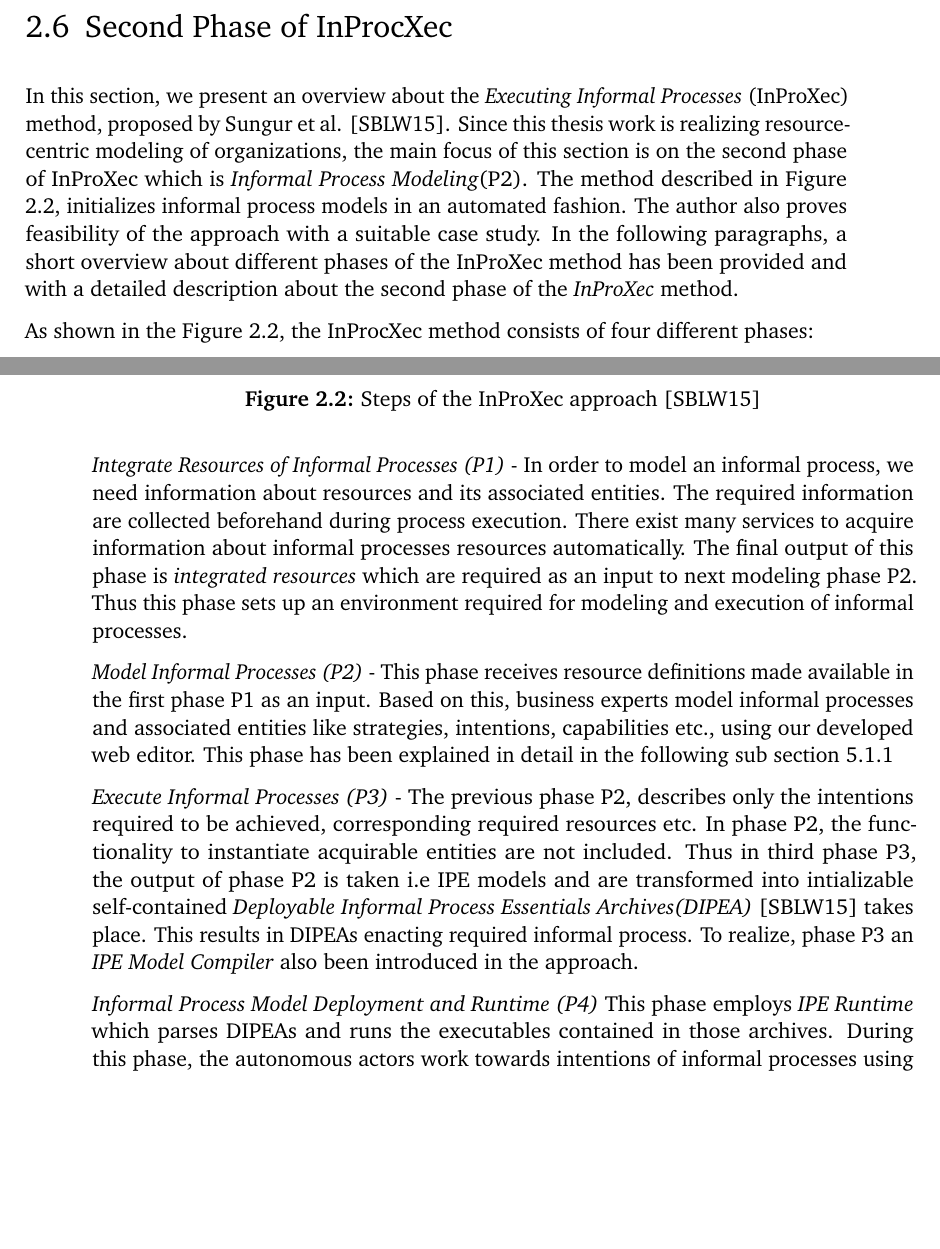
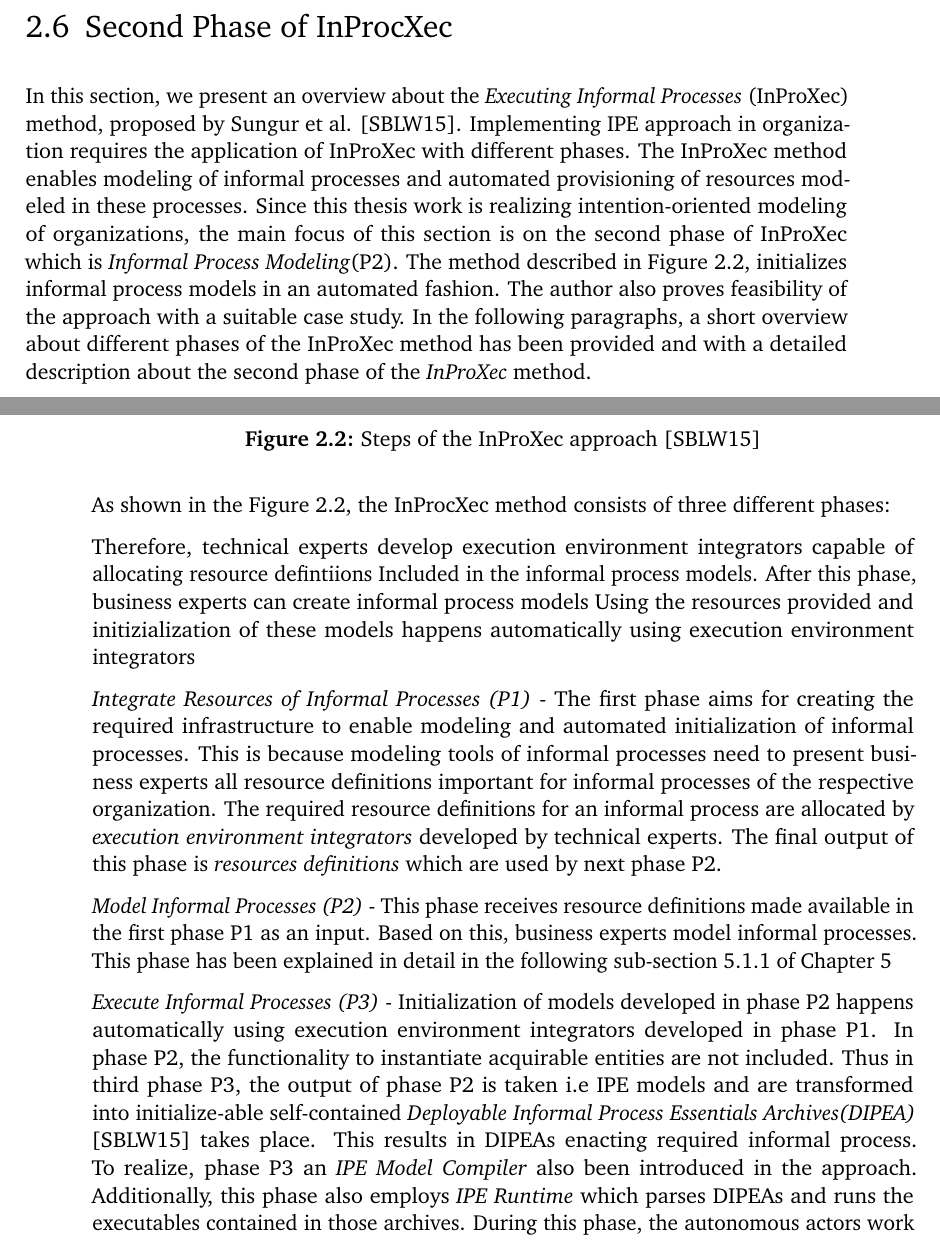
Before and after one commit to ArchanaKalidoss/AssignCode, a LaTeX thesis (ausarbeitung.tex, which reads content/Chapter2_Fundamentals.tex): two parts of pages 23 and 24 of 73 before the commit and two parts of pages 23 and 24 of 75 after it, joined at a grey line, cut so that both start at the same text, the shorter picture padded with empty space. Compiled offline with pdfLaTeX; an older LaTeX class or package is replaced by its successor.

Commit message:
Comments I

```diff
--- a/content/Chapter2_Fundamentals.tex
+++ b/content/Chapter2_Fundamentals.tex
@@ -104,7 +104,7 @@ In Sungur et al \cite{Sungur2014a} work, the concept of \textit{Informal Process
 \section{Second Phase of InProcXec}
 \label{sec:inproxec}
 %%%%%%%%%%%%%%%%%%%%%%%%%%%%%%%%%%%%%%%%%%%%%%%%%%%%%%%%%%%%%%%%%%%%%%%%%
-In this section, we present an overview about the \textit{Executing Informal Processes} (InProXec) method, proposed by Sungur et al. \cite{Sungur2015}. Since this thesis work is realizing resource-centric modeling of organizations, the main focus of this section is on the second phase of InProXec which is \textit{Informal Process Modeling}(P2). The method described in Figure \ref{fig:inprocxec_steps}, initializes informal process models in an automated fashion. The author also proves feasibility of the approach with a suitable case study.  In the following paragraphs, a short overview about different phases of the InProXec method has been provided and with a detailed description about the second phase of the \textit{InProXec} method.
+In this section, we present an overview about the \textit{Executing Informal Processes} (InProXec) method, proposed by Sungur et al. \cite{Sungur2015}. Implementing IPE approach in organization requires the application of InProXec with different phases. The InProXec method enables modeling of informal processes and automated provisioning of resources modeled in these processes. Since this thesis work is realizing intention-oriented modeling of organizations, the main focus of this section is on the second phase of InProXec which is \textit{Informal Process Modeling}(P2). The method described in Figure \ref{fig:inprocxec_steps}, initializes informal process models in an automated fashion. The author also proves feasibility of the approach with a suitable case study.  In the following paragraphs, a short overview about different phases of the InProXec method has been provided and with a detailed description about the second phase of the \textit{InProXec} method.
 
 \begin{figure}
 	\centering
@@ -113,12 +113,17 @@ In this section, we present an overview about the \textit{Executing Informal Pro
 	\label{fig:inprocxec_steps}
 \end{figure}
 
-As shown in the Figure \ref{fig:inprocxec_steps}, the InProcXec method consists of four different phases:
+As shown in the Figure \ref{fig:inprocxec_steps}, the InProcXec method consists of three different phases:
 
-\textit{Integrate Resources of Informal Processes (P1)} - In order to model an informal process, we need information about resources and its associated entities. The required information are collected beforehand during process execution. There exist many services to acquire information about informal processes resources automatically. The final output of this phase is \textit{integrated resources} which are required as an input to next modeling phase P2. Thus this phase sets up an environment required for modeling and execution of informal processes.
 
-\textit{Model Informal Processes (P2)} - This phase receives resource definitions made available in the first phase P1 as an input.  Based on this, business experts model informal processes and associated entities like strategies, intentions, capabilities etc., using our developed web editor. This phase has been explained in detail in the following sub section \ref{subsec:informalprocessmodeling}
+Therefore, technical experts develop execution environment integrators  capable of allocating resource defintiions
+Included in the informal process models. After this phase, business experts can create informal process models
+Using the resources provided and initizialization of these models happens automatically using execution environment integrators
 
-\textit{Execute Informal Processes (P3)} - The previous phase P2, describes only the intentions required to be achieved, corresponding required resources etc. In phase P2, the functionality to instantiate acquirable entities are not included. Thus in third phase P3, the output of phase P2 is taken i.e IPE models and are transformed into intializable self-contained \textit{Deployable Informal Process Essentials Archives(DIPEA)} \cite{Sungur2015} takes place. This results in DIPEAs enacting required informal process. To realize, phase P3 an \textit{IPE Model Compiler} also been introduced in the approach.
 
-\textit{Informal Process Model Deployment and Runtime (P4)} This phase employs \textit{IPE Runtime} which parses DIPEAs and runs the executables contained in those archives. During this phase, the autonomous actors work towards intentions of informal processes using acquired resources and other involved resources.
+\textit{Integrate Resources of Informal Processes (P1)} - The first phase aims for creating the required infrastructure to enable modeling and automated initialization of informal processes. This is because modeling tools of informal processes need to present business experts  all
+resource definitions important for informal processes of the respective organization. The required resource definitions for an informal process are allocated by \textit{execution environment integrators} developed by technical experts. The final output of this phase is \textit{resources definitions} which are used by next phase P2.
+
+\textit{Model Informal Processes (P2)} - This phase receives resource definitions made available in the first phase P1 as an input.  Based on this, business experts model informal processes. This phase has been explained in detail in the following sub-section \ref{subsec:informalprocessmodeling} of Chapter \ref{chap:approach}
+
+\textit{Execute Informal Processes (P3)} - Initialization of models developed in phase P2 happens automatically using execution environment integrators developed in phase P1. In phase P2, the functionality to instantiate acquirable entities are not included. Thus in third phase P3, the output of phase P2 is taken i.e IPE models and are transformed into initialize-able self-contained \textit{Deployable Informal Process Essentials Archives(DIPEA)} \cite{Sungur2015} takes place. This results in DIPEAs enacting required informal process. To realize, phase P3 an \textit{IPE Model Compiler} also been introduced in the approach. Additionally, this phase also employs \textit{IPE Runtime} which parses DIPEAs and runs the executables contained in those archives. During this phase, the autonomous actors work towards intentions of informal processes using acquired resources and other involved resources.
```
Also changed, not shown: ausarbeitung.tex (+1 -1 lines), bibliography.bib (+6 -0 lines), content/Chapter4_Analysis.tex (+2 -2 lines), ausarbeitung.pdf, content/Chapter2_Fundamentals.tex (6 more changed lines).
